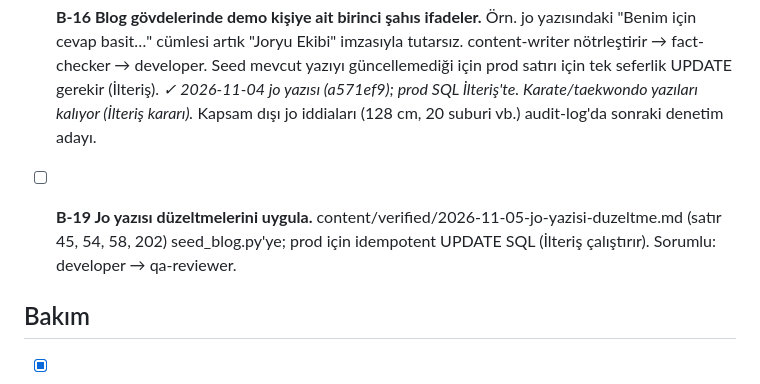
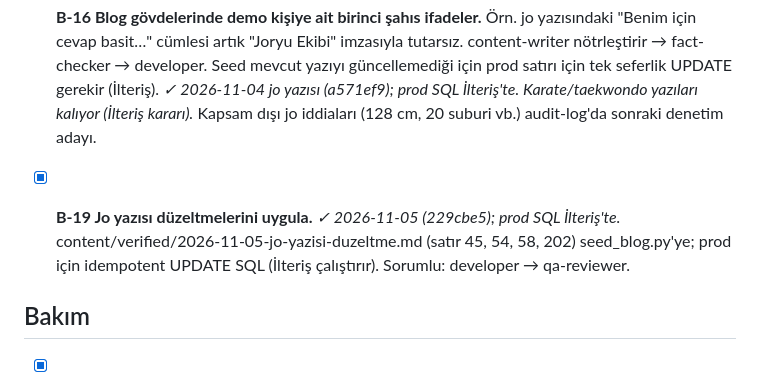
Before and after one commit to ilteriskeskin/joatolyesi.com, a Markdown page: docs/team/BACKLOG.md, the part around the change. Rendered like a GitHub page.

Commit message:
Rapor/BACKLOG: B-19 tamam
Co-Authored-By: Claude Opus 5.5 <noreply@anthropic.com>

```diff
--- a/docs/team/BACKLOG.md
+++ b/docs/team/BACKLOG.md
@@ -45,7 +45,7 @@ eklenebilir; tamamlanan iş `[x]` ile işaretlenip rapora bağlanır.
 
 - [x] **B-16 Blog gövdelerinde demo kişiye ait birinci şahıs ifadeler.** Örn. jo yazısındaki "Benim için cevap basit…" cümlesi artık "Joryu Ekibi" imzasıyla tutarsız. content-writer nötrleştirir → fact-checker → developer. Seed mevcut yazıyı güncellemediği için prod satırı için tek seferlik UPDATE gerekir (İlteriş). _✓ 2026-11-04 jo yazısı (a571ef9); prod SQL İlteriş'te. Karate/taekwondo yazıları kalıyor (İlteriş kararı)._ Kapsam dışı jo iddiaları (128 cm, 20 suburi vb.) audit-log'da sonraki denetim adayı.
 
-- [ ] **B-19 Jo yazısı düzeltmelerini uygula.** content/verified/2026-11-05-jo-yazisi-duzeltme.md (satır 45, 54, 58, 202) seed_blog.py'ye; prod için idempotent UPDATE SQL (İlteriş çalıştırır). Sorumlu: developer → qa-reviewer.
+- [x] **B-19 Jo yazısı düzeltmelerini uygula.** _✓ 2026-11-05 (229cbe5); prod SQL İlteriş'te._ content/verified/2026-11-05-jo-yazisi-duzeltme.md (satır 45, 54, 58, 202) seed_blog.py'ye; prod için idempotent UPDATE SQL (İlteriş çalıştırır). Sorumlu: developer → qa-reviewer.
 
 ## Bakım
 
```
Also changed, not shown: 1 other file.
